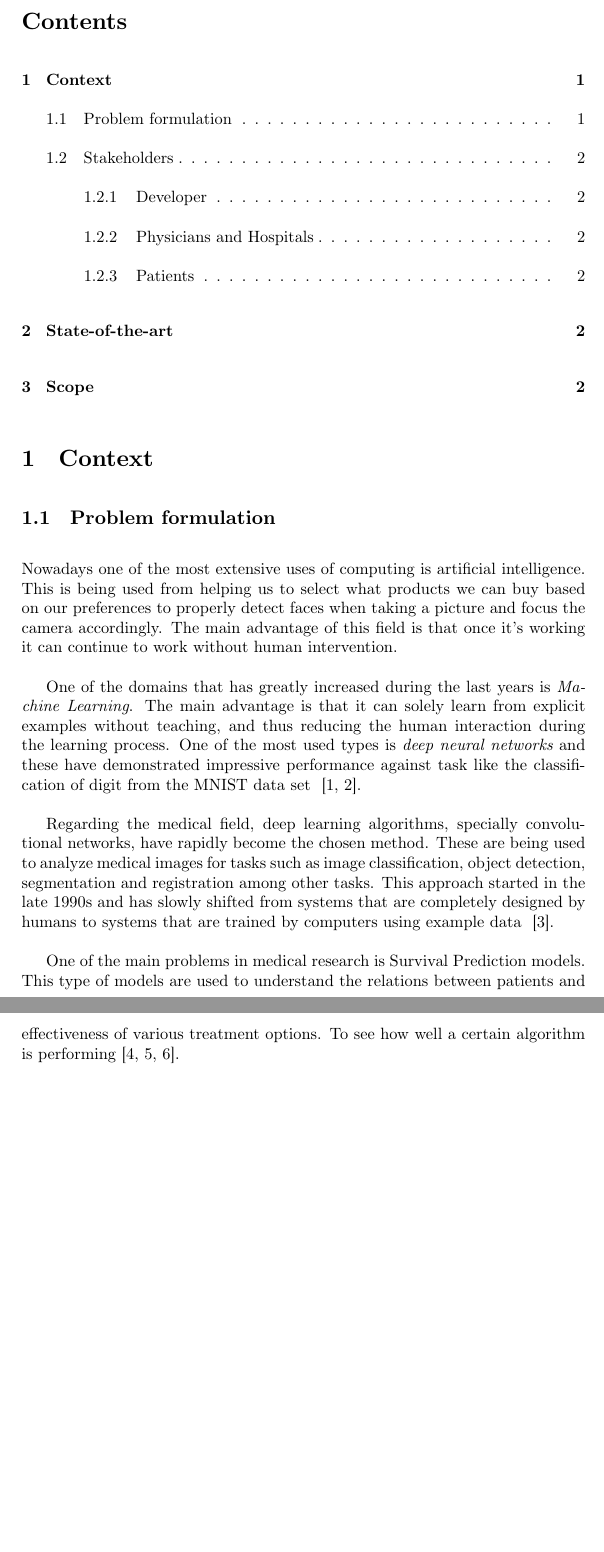
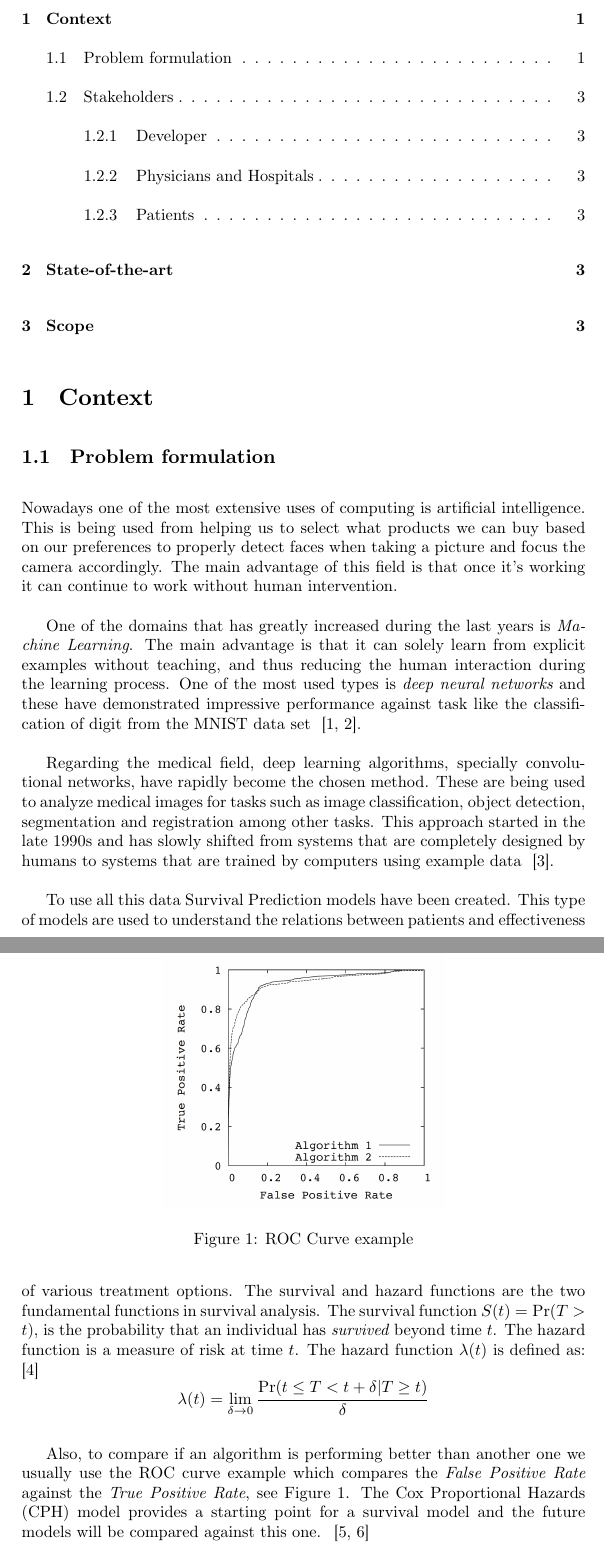
Before and after one commit to jmigual/FIB-TFG, a LaTeX document (GEP/lliurable_1/lliurable.tex): two parts of pages 2 and 3 of 4 before the commit and two parts of pages 2 and 3 of 5 after it, joined at a grey line, cut at the place of the change, the shorter picture padded with empty space. Compiled offline with XeLaTeX.

Commit message:
Explain ROC curve

```diff
--- a/GEP/lliurable_1/lliurable.tex
+++ b/GEP/lliurable_1/lliurable.tex
@@ -65,10 +65,30 @@ approach started in the late 1990s and has slowly shifted from systems that are
 by humans to systems that are trained by computers using example data
 ~\cite{survey-deep-learning}.
 
-One of the main problems in medical research is Survival Prediction models. This type of models are
+To use all this data Survival Prediction models have been created. This type of models are
 used to understand the relations between patients and effectiveness of various treatment options.
-To see how well a certain algorithm is performing
-\cites{DeepSurv}{deep-learning-radiomics-gbm}{ROC-precision-recall}.
+The survival and hazard functions are the two fundamental functions in survival analysis. The
+survival function \( S(t) = \Pr(T > t) \), is the probability that an individual has
+\emph{survived} beyond time \( t \). The hazard function is a measure of risk at time \( t \).
+The hazard function \( \lambda(t) \) is defined as:
+~\cite{DeepSurv}
+\[
+    \lambda(t) = \lim_{\delta \rightarrow 0}
+    \frac{\Pr(t \le T < t + \delta | T \ge t)}{\delta}
+\]
+
+
+Also, to compare if an algorithm is performing better than another one we usually use the ROC curve
+example which compares the \emph{False Positive Rate} against the \emph{True Positive Rate},
+see \autoref{fig:ROC-curve}. The Cox Proportional Hazards (CPH) model provides a starting point for a
+survival model and the future models will be compared against this one.
+~\cites{ROC-precision-recall}{Cox}
+
+\begin{figure}
+    \centering
+    \includegraphics[width=.5\linewidth]{images/roc_curve}
+    \caption{ROC Curve example\label{fig:ROC-curve}}
+\end{figure}
 
 The objective of this project is to apply the current known methods to create a model for prediction
 of survival in head and neck cancer patients. The model should be able to determine the survival
```
Also changed, not shown: GEP/lliurable_1/images/roc_curve.png (added).
